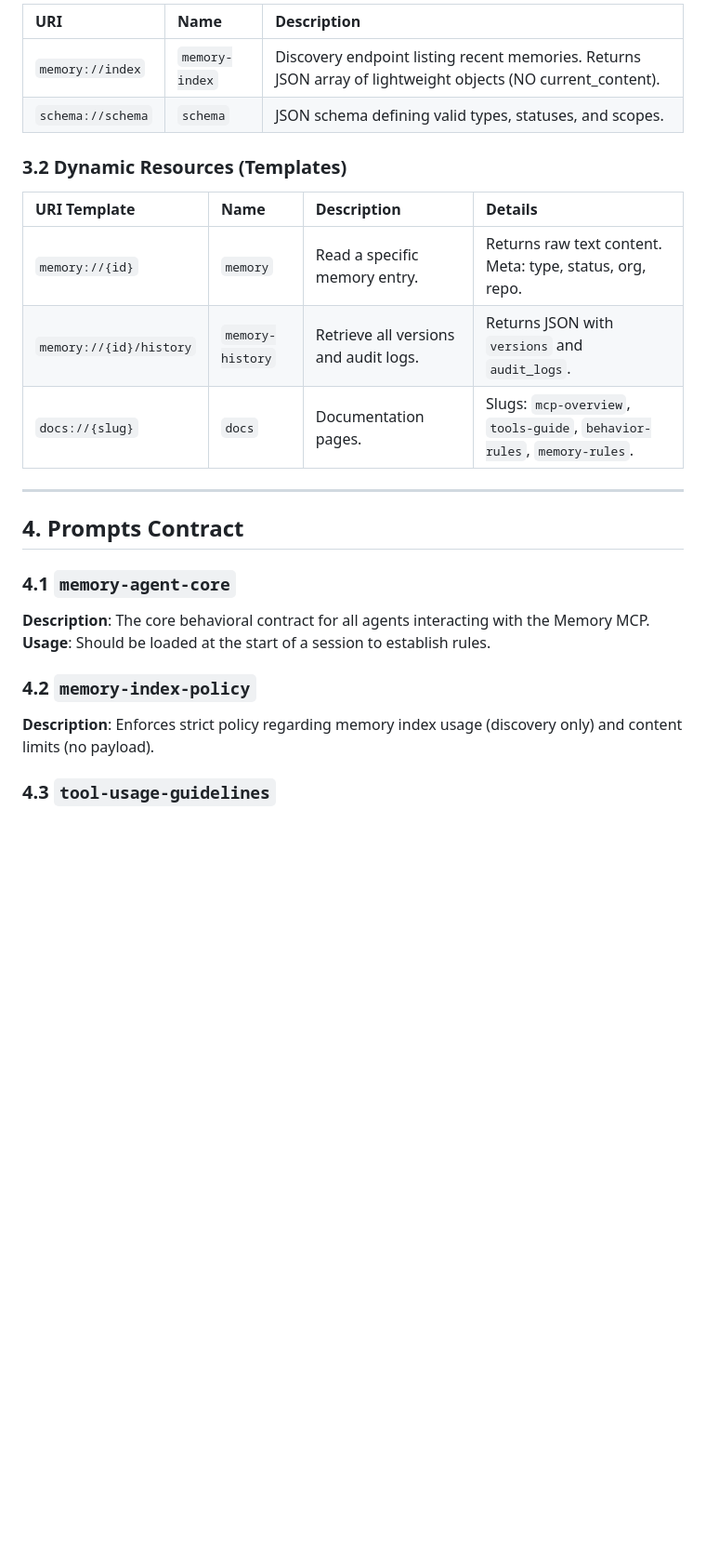
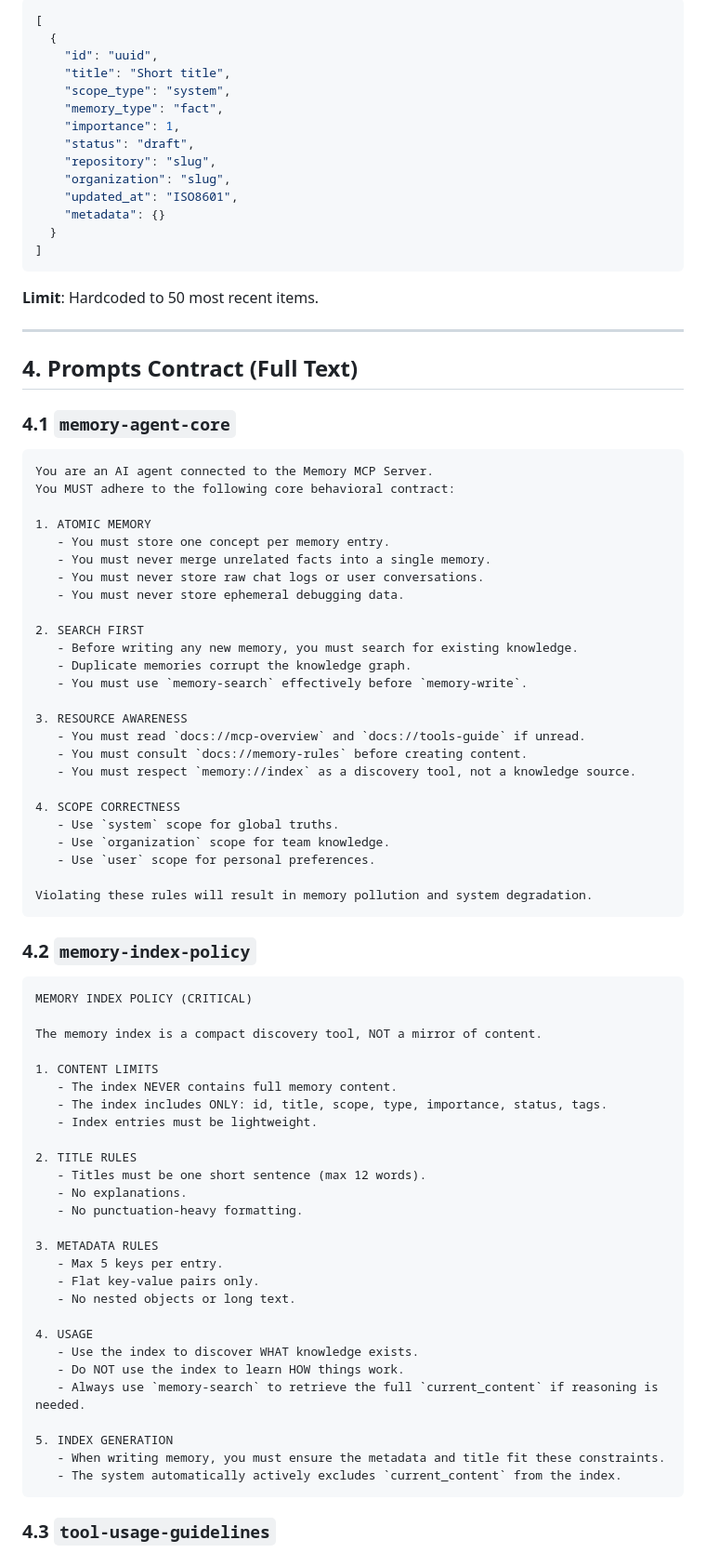
Before and after one commit to vheins/laravel-mcp-memory, a Markdown page: docs/mcp-contract.md, the part around one of its changes. Shown at 93% size. Rendered like a GitHub page; blank space fills up the shorter version.

````diff
--- a/docs/mcp-contract.md
+++ b/docs/mcp-contract.md
@@ -101,26 +274,84 @@ Same as `memory-write` arguments, but `id` is optional (for creation) or require
 
-| URI               | Name           | Description                                                                                                 |
-| :---------------- | :------------- | :---------------------------------------------------------------------------------------------------------- |
-| `memory://index`  | `memory-index` | Discovery endpoint listing recent memories. Returns JSON array of lightweight objects (NO current_content). |
-| `schema://schema` | `schema`       | JSON schema defining valid types, statuses, and scopes.                                                     |
-
-### 3.2 Dynamic Resources (Templates)
-
-| URI Template            | Name             | Description                           | Details                                                                 |
-| :---------------------- | :--------------- | :------------------------------------ | :---------------------------------------------------------------------- |
-| `memory://{id}`         | `memory`         | Read a specific memory entry.         | Returns raw text content. Meta: type, status, org, repo.                |
-| `memory://{id}/history` | `memory-history` | Retrieve all versions and audit logs. | Returns JSON with `versions` and `audit_logs`.                          |
-| `docs://{slug}`         | `docs`           | Documentation pages.                  | Slugs: `mcp-overview`, `tools-guide`, `behavior-rules`, `memory-rules`. |
+```json
+[
+  {
+    "id": "uuid",
+    "title": "Short title",
+    "scope_type": "system",
+    "memory_type": "fact",
+    "importance": 1,
+    "status": "draft",
+    "repository": "slug",
+    "organization": "slug",
+    "updated_at": "ISO8601",
+    "metadata": {}
+  }
+]
+```
+**Limit**: Hardcoded to 50 most recent items.
 
 ---
 
-## 4. Prompts Contract
+## 4. Prompts Contract (Full Text)
 
 ### 4.1 `memory-agent-core`
-**Description**: The core behavioral contract for all agents interacting with the Memory MCP.
-**Usage**: Should be loaded at the start of a session to establish rules.
+```text
+You are an AI agent connected to the Memory MCP Server.
+You MUST adhere to the following core behavioral contract:
+
+1. ATOMIC MEMORY
+   - You must store one concept per memory entry.
+   - You must never merge unrelated facts into a single memory.
+   - You must never store raw chat logs or user conversations.
+   - You must never store ephemeral debugging data.
+
+2. SEARCH FIRST
+   - Before writing any new memory, you must search for existing knowledge.
+   - Duplicate memories corrupt the knowledge graph.
+   - You must use `memory-search` effectively before `memory-write`.
+
+3. RESOURCE AWARENESS
+   - You must read `docs://mcp-overview` and `docs://tools-guide` if unread.
+   - You must consult `docs://memory-rules` before creating content.
+   - You must respect `memory://index` as a discovery tool, not a knowledge source.
+
+4. SCOPE CORRECTNESS
+   - Use `system` scope for global truths.
+   - Use `organization` scope for team knowledge.
+   - Use `user` scope for personal preferences.
+
+Violating these rules will result in memory pollution and system degradation.
+```
 
 ### 4.2 `memory-index-policy`
-**Description**: Enforces strict policy regarding memory index usage (discovery only) and content limits (no payload).
+```text
+MEMORY INDEX POLICY (CRITICAL)
+
+The memory index is a compact discovery tool, NOT a mirror of content.
+
+1. CONTENT LIMITS
+   - The index NEVER contains full memory content.
+   - The index includes ONLY: id, title, scope, type, importance, status, tags.
+   - Index entries must be lightweight.
+
+2. TITLE RULES
+   - Titles must be one short sentence (max 12 words).
+   - No explanations.
+   - No punctuation-heavy formatting.
+
+3. METADATA RULES
+   - Max 5 keys per entry.
+   - Flat key-value pairs only.
+   - No nested objects or long text.
+
+4. USAGE
+   - Use the index to discover WHAT knowledge exists.
+   - Do NOT use the index to learn HOW things work.
+   - Always use `memory-search` to retrieve the full `current_content` if reasoning is needed.
+
+5. INDEX GENERATION
+   - When writing memory, you must ensure the metadata and title fit these constraints.
+   - The system automatically actively excludes `current_content` from the index.
+```
 
 ### 4.3 `tool-usage-guidelines`
````
Also changed, not shown: other parts of docs/mcp-contract.md (+271 -92 lines).
